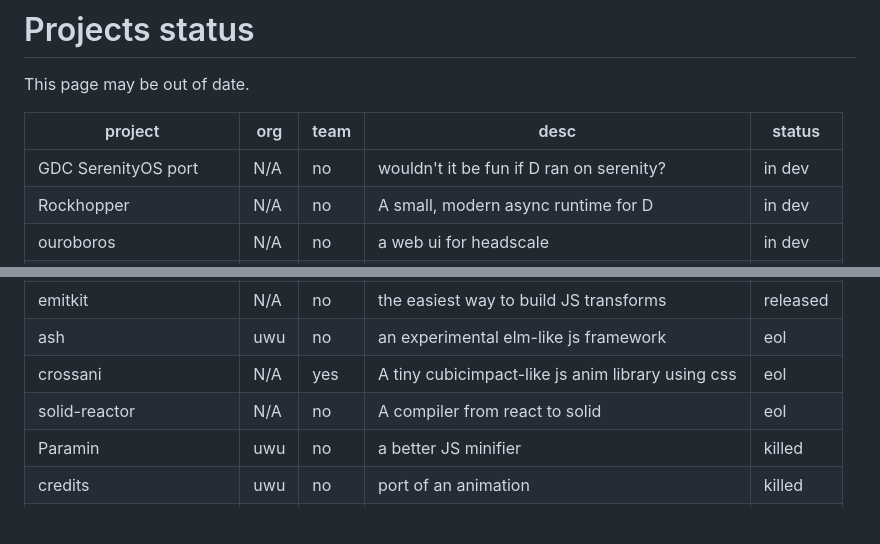
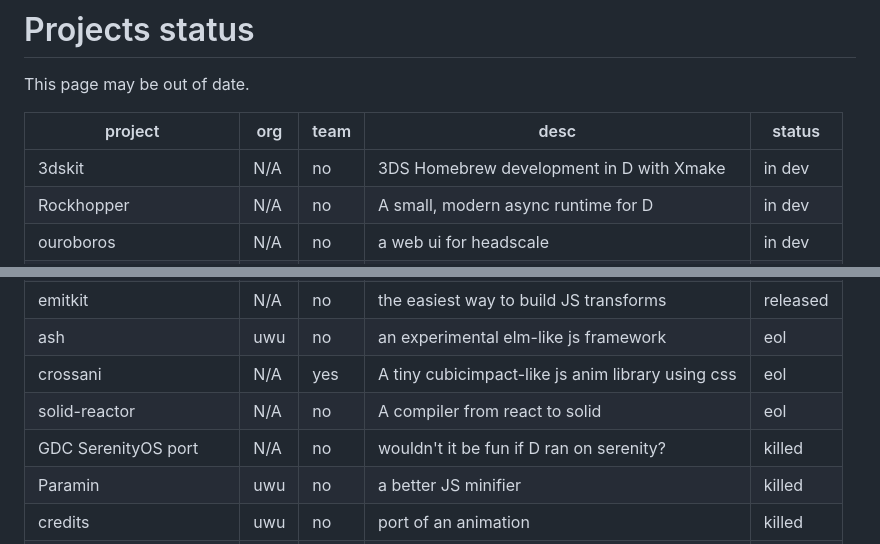
Before and after one commit to yellowsink/website-v2, a Markdown page: src/pages/projects.md, 2 parts joined by grey strips. Drawn GitHub-style; blank space fills up the shorter version.

Commit message:
project update

```diff
--- a/src/pages/projects.md
+++ b/src/pages/projects.md
@@ -9,7 +9,7 @@ This page may be out of date.
 
 | project                  | org | team | desc                                                 | status   |
 |--------------------------|-----|------|------------------------------------------------------|----------|
-| GDC SerenityOS port      | N/A | no   | wouldn't it be fun if D ran on serenity?             | in dev   |
+| 3dskit                   | N/A | no   | 3DS Homebrew development in D with Xmake             | in dev   |
 | Rockhopper               | N/A | no   | A small, modern async runtime for D                  | in dev   |
 | ouroboros                | N/A | no   | a web ui for headscale                               | in dev   |
 | Rawr DSP                 | uwu | no   | a better web audio API                               | on hold  |
@@ -29,6 +29,7 @@ This page may be out of date.
 | ash                      | uwu | no   | an experimental elm-like js framework                | eol      |
 | crossani                 | N/A | yes  | A tiny cubicimpact-like js anim library using css    | eol      |
 | solid-reactor            | N/A | no   | A compiler from react to solid                       | eol      |
+| GDC SerenityOS port      | N/A | no   | wouldn't it be fun if D ran on serenity?             | killed   |
 | Paramin                  | uwu | no   | a better JS minifier                                 | killed   |
 | credits                  | uwu | no   | port of an animation                                 | killed   |
 | OneMath                  | N/A | no   | math editor for onenote                              | killed   |
```
